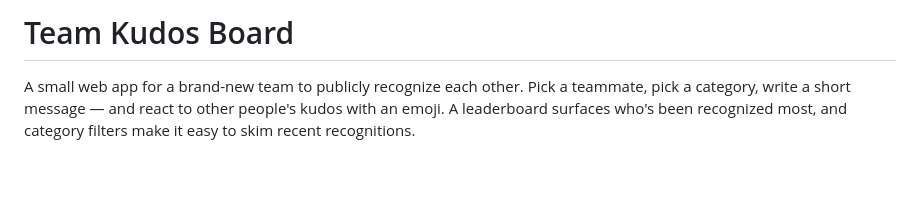
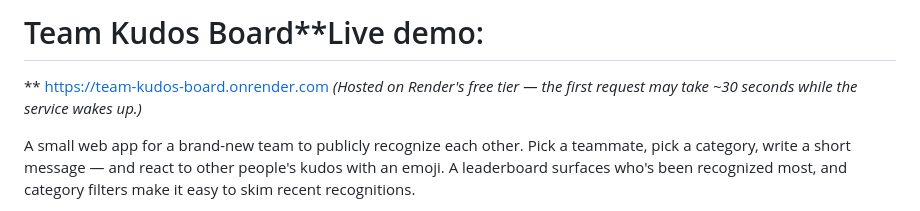
Before and after one commit to eldan2206/team-kudos-board, a Markdown page: README.md, the part around the change. GitHub-like rendering; blank space fills up the shorter version.

```diff
--- a/README.md
+++ b/README.md
@@ -1,4 +1,7 @@
-# Team Kudos Board
+# Team Kudos Board**Live demo:
+
+** <https://team-kudos-board.onrender.com>
+*(Hosted on Render's free tier — the first request may take ~30 seconds while the service wakes up.)*
 
 A small web app for a brand-new team to publicly recognize each other.
 Pick a teammate, pick a category, write a short message — and react to other
```
